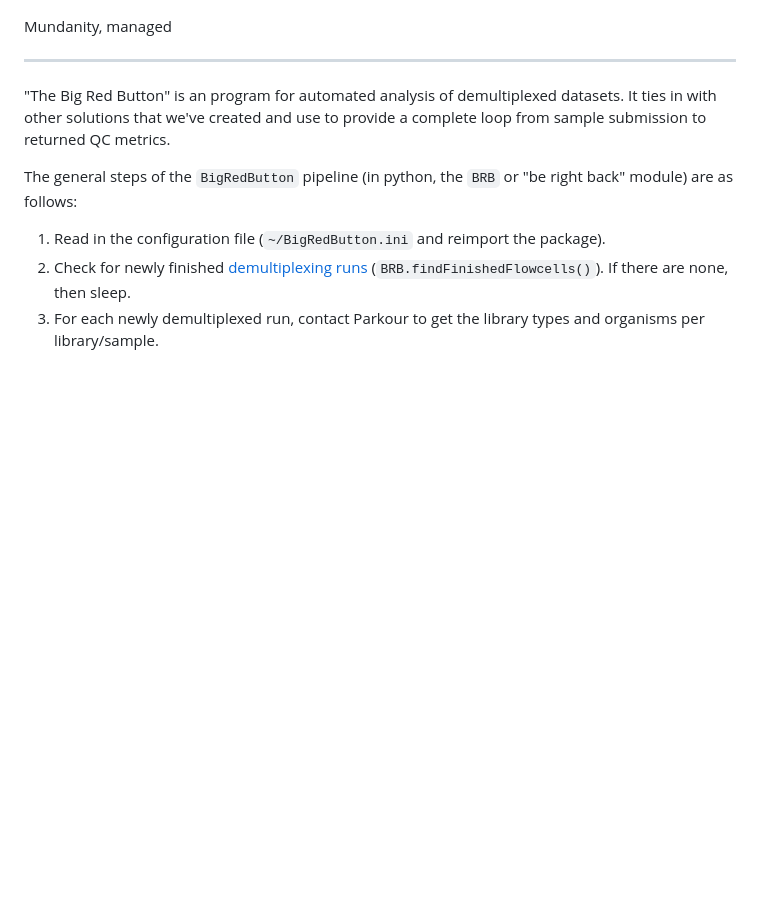
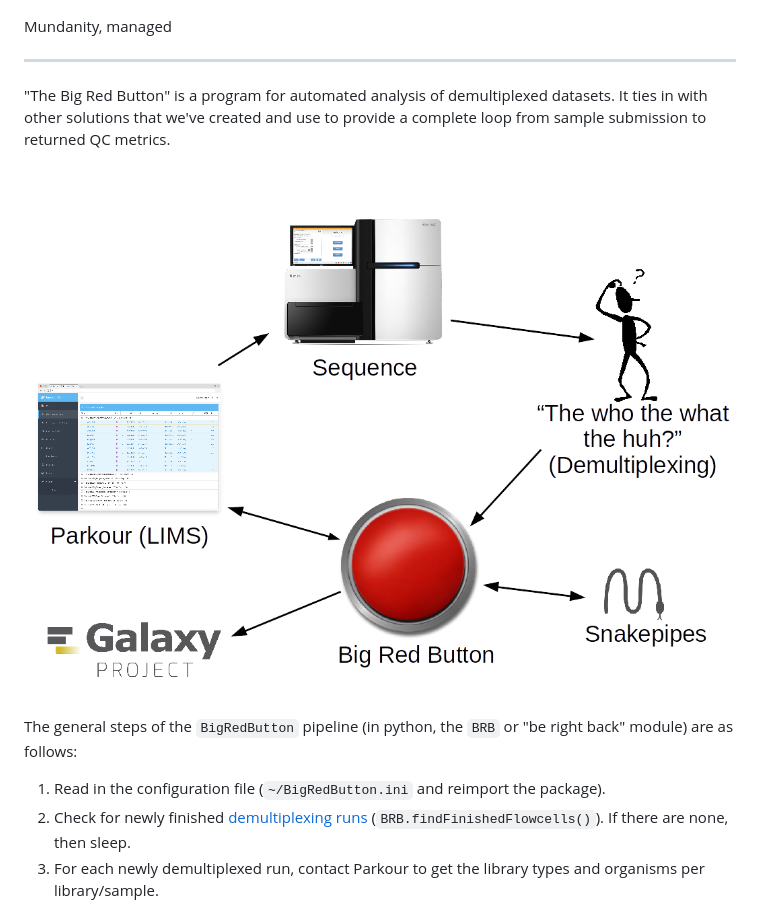
Before and after one commit to maxplanck-ie/BigRedButton, a Markdown page: README.md, the part around the change. Drawn GitHub-style; pictures changed too: ecosystem.png (added); blank space fills up the shorter version.

Commit message:
Typo and BRB ecosystem

```diff
--- a/README.md
+++ b/README.md
@@ -6,9 +6,9 @@ Mundanity, managed
 
 ---
 
-"The Big Red Button" is an program for automated analysis of demultiplexed datasets. It ties in with other solutions that we've created and use to provide a complete loop from sample submission to returned QC metrics.
+"The Big Red Button" is a program for automated analysis of demultiplexed datasets. It ties in with other solutions that we've created and use to provide a complete loop from sample submission to returned QC metrics.
 
-
+![The Big Red Button ecosystem](ecosystem.png)
 
 The general steps of the `BigRedButton` pipeline (in python, the `BRB` or "be right back" module) are as follows:
 
```
